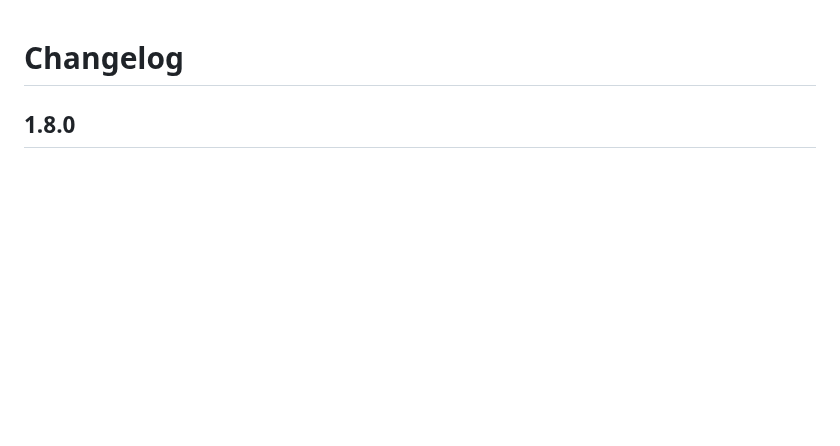
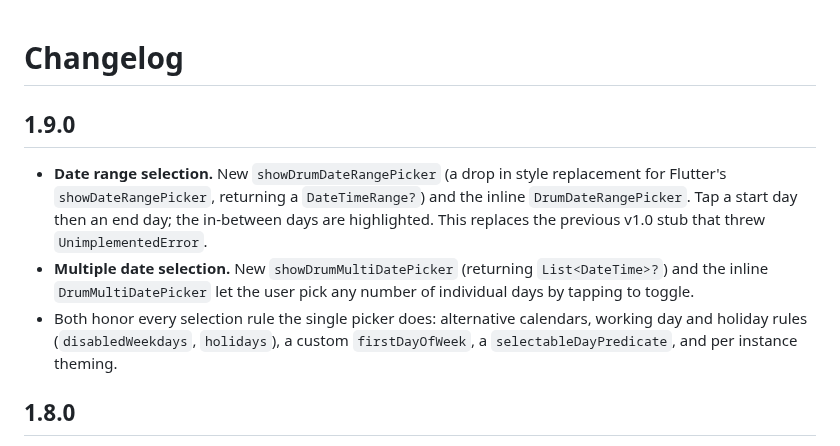
Before and after one commit to sayed3li97/material_drum_picker, a Markdown page: CHANGELOG.md, the part around the change. GitHub-like rendering; blank space fills up the shorter version.

```diff
--- a/CHANGELOG.md
+++ b/CHANGELOG.md
@@ -1,4 +1,18 @@
 # Changelog
+
+## 1.9.0
+
+- **Date range selection.** New `showDrumDateRangePicker` (a drop in style
+  replacement for Flutter's `showDateRangePicker`, returning a `DateTimeRange?`)
+  and the inline `DrumDateRangePicker`. Tap a start day then an end day; the
+  in-between days are highlighted. This replaces the previous v1.0 stub that
+  threw `UnimplementedError`.
+- **Multiple date selection.** New `showDrumMultiDatePicker` (returning
+  `List<DateTime>?`) and the inline `DrumMultiDatePicker` let the user pick any
+  number of individual days by tapping to toggle.
+- Both honor every selection rule the single picker does: alternative calendars,
+  working day and holiday rules (`disabledWeekdays`, `holidays`), a custom
+  `firstDayOfWeek`, a `selectableDayPredicate`, and per instance theming.
 
 ## 1.8.0
 
```
Also changed, not shown: README.md (+69 -4 lines), doc/screenshots/range.png (added), 10 other files.
